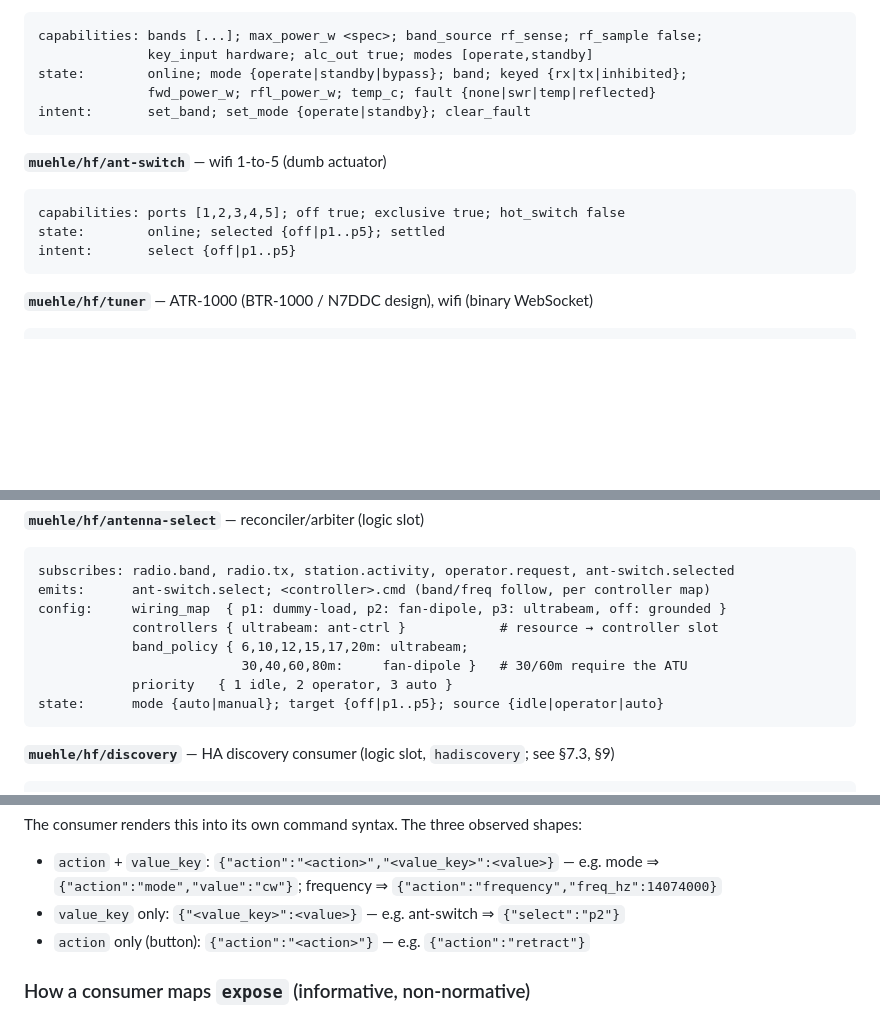
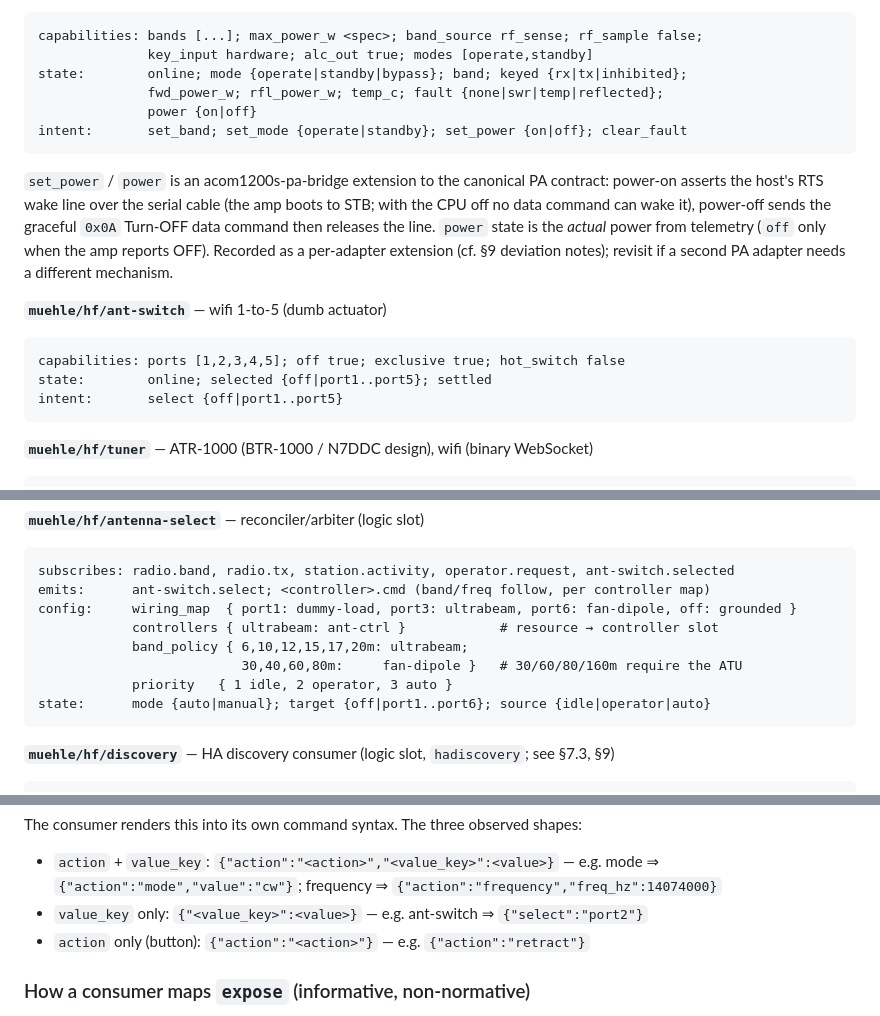
Before and after one commit to kgbvax/StationA, a Markdown page: docs/station-integration-model.md, 3 parts joined by grey strips. Drawn GitHub-style; blank space fills up the shorter version.

Commit message:
docs(station-integration-model): port renames, ATU 80m, PA set_power
Three things in one commit because they share the same file and the
contract surface changes are tied together:

- Rename switch port names from p1..p5 to port1..port5 (ant-switch
  contract) and port1..port6 (antenna-select target range), matching
  the antennaselect reconciler renames. Example payload updated
  accordingly (`{"select":"port2"}`).
- Document the 80m addition to tuner_follow.atu_bands: 80m on the
  fan-dipole is non-resonant, so the ATU is engaged in-line for it
  just like 30/60/160 m.
- Add `set_power` / `power` to the PA contract as an
  acom1200s-pa-bridge extension. power-on asserts the host's RTS
  wake line (the amp boots to STB; with the CPU off no data command
  can wake it); power-off sends the graceful 0x0A Turn-OFF data
  command then releases the line. `power` state is the *actual*
  power from telemetry (`off` only when the amp reports OFF).
  Recorded as a per-adapter extension (cf. §9 deviation notes).

Also updates the meta-repo CLAUDE.md to list fan-dipole on port 6
(previously port 2).

````diff
--- a/docs/station-integration-model.md
+++ b/docs/station-integration-model.md
@@ -355,15 +355,23 @@ published. If a multi-slice configuration is added later, promote the declaratio
 capabilities: bands [...]; max_power_w <spec>; band_source rf_sense; rf_sample false;
               key_input hardware; alc_out true; modes [operate,standby]
 state:        online; mode {operate|standby|bypass}; band; keyed {rx|tx|inhibited};
-              fwd_power_w; rfl_power_w; temp_c; fault {none|swr|temp|reflected}
-intent:       set_band; set_mode {operate|standby}; clear_fault
+              fwd_power_w; rfl_power_w; temp_c; fault {none|swr|temp|reflected};
+              power {on|off}
+intent:       set_band; set_mode {operate|standby}; set_power {on|off}; clear_fault
 ```
+`set_power` / `power` is an acom1200s-pa-bridge extension to the canonical PA
+contract: power-on asserts the host's RTS wake line over the serial cable (the
+amp boots to STB; with the CPU off no data command can wake it), power-off sends
+the graceful `0x0A` Turn-OFF data command then releases the line. `power` state
+is the *actual* power from telemetry (`off` only when the amp reports OFF).
+Recorded as a per-adapter extension (cf. §9 deviation notes); revisit if a
+second PA adapter needs a different mechanism.
 
 **`muehle/hf/ant-switch`** — wifi 1-to-5 (dumb actuator)
 ```
 capabilities: ports [1,2,3,4,5]; off true; exclusive true; hot_switch false
-state:        online; selected {off|p1..p5}; settled
-intent:       select {off|p1..p5}
+state:        online; selected {off|port1..port5}; settled
+intent:       select {off|port1..port5}
 ```
 
 **`muehle/hf/tuner`** — ATR-1000 (BTR-1000 / N7DDC design), wifi (binary WebSocket)
@@ -400,12 +408,12 @@ firmware — an embedded node that is device, adapter, and host in one.
 ```
 subscribes: radio.band, radio.tx, station.activity, operator.request, ant-switch.selected
 emits:      ant-switch.select; <controller>.cmd (band/freq follow, per controller map)
-config:     wiring_map  { p1: dummy-load, p2: fan-dipole, p3: ultrabeam, off: grounded }
+config:     wiring_map  { port1: dummy-load, port3: ultrabeam, port6: fan-dipole, off: grounded }
             controllers { ultrabeam: ant-ctrl }            # resource → controller slot
             band_policy { 6,10,12,15,17,20m: ultrabeam;
-                          30,40,60,80m:     fan-dipole }   # 30/60m require the ATU
+                          30,40,60,80m:     fan-dipole }   # 30/60/80/160m require the ATU
             priority   { 1 idle, 2 operator, 3 auto }
-state:      mode {auto|manual}; target {off|p1..p5}; source {idle|operator|auto}
+state:      mode {auto|manual}; target {off|port1..port6}; source {idle|operator|auto}
 ```
 
 **`muehle/hf/discovery`** — HA discovery consumer (logic slot, `hadiscovery`; see §7.3, §9)
@@ -841,7 +849,7 @@ template string):
 The consumer renders this into its own command syntax. The three observed shapes:
 - `action` + `value_key`: `{"action":"<action>","<value_key>":<value>}` — e.g. mode ⇒
   `{"action":"mode","value":"cw"}`; frequency ⇒ `{"action":"frequency","freq_hz":14074000}`
-- `value_key` only: `{"<value_key>":<value>}` — e.g. ant-switch ⇒ `{"select":"p2"}`
+- `value_key` only: `{"<value_key>":<value>}` — e.g. ant-switch ⇒ `{"select":"port2"}`
 - `action` only (button): `{"action":"<action>"}` — e.g. `{"action":"retract"}`
 
 ### How a consumer maps `expose` (informative, non-normative)
````
Also changed, not shown: other parts of docs/station-integration-model.md (+1 -1 lines), CLAUDE.md (+1 -1 lines).
